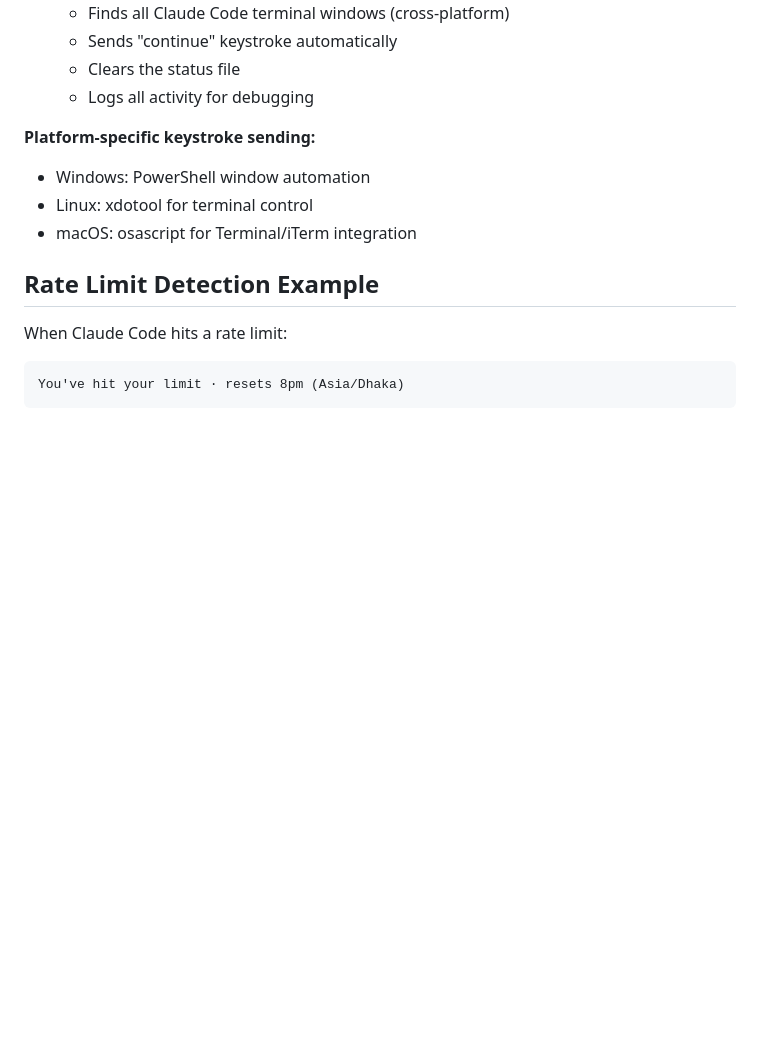
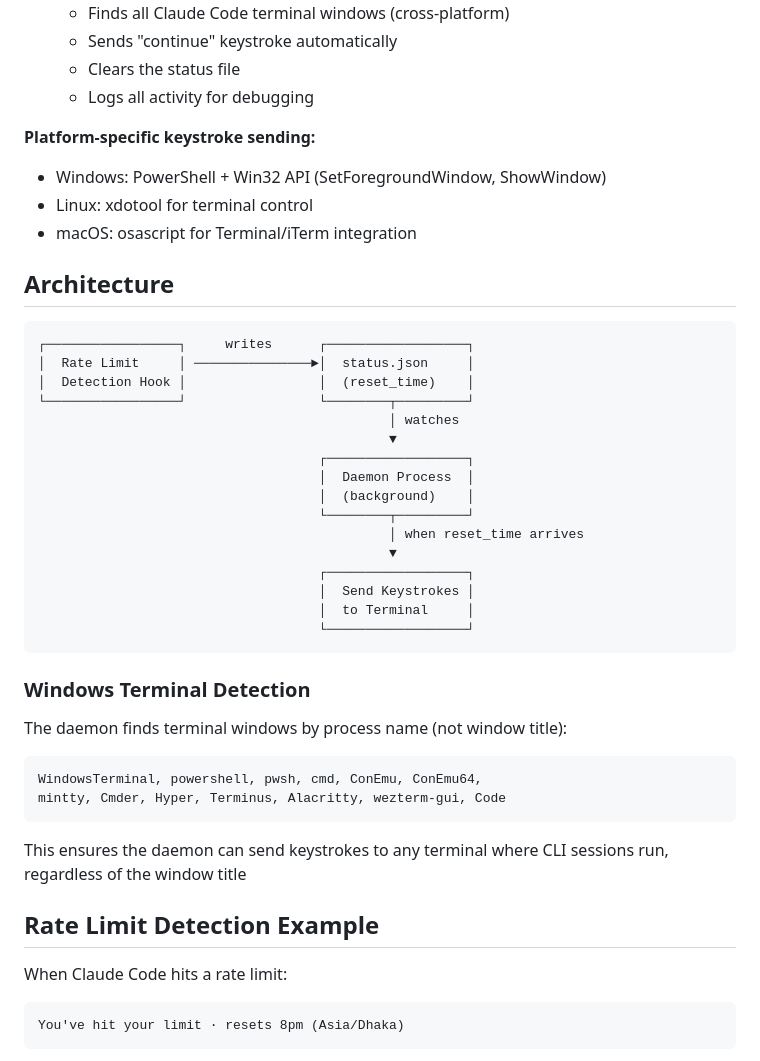
Before and after one commit to Muminur/auto-claude-resume-after-limit-reset, a Markdown page: README.md, the part around the change. GitHub-like rendering; blank space fills up the shorter version.

Commit message:
docs: Add architecture diagram and Windows terminal detection info
- Added visual architecture diagram showing hook → status.json → daemon flow
- Documented Windows terminal detection by process name
- Listed all supported terminal applications
- Updated platform-specific keystroke info for Win32 API

Co-Authored-By: Claude <noreply@anthropic.com>

````diff
--- a/README.md
+++ b/README.md
@@ -56,9 +56,41 @@ A background service that monitors for detected rate limits:
   - Logs all activity for debugging
 
 **Platform-specific keystroke sending:**
-- Windows: PowerShell window automation
+- Windows: PowerShell + Win32 API (SetForegroundWindow, ShowWindow)
 - Linux: xdotool for terminal control
 - macOS: osascript for Terminal/iTerm integration
+
+## Architecture
+
+```
+┌─────────────────┐     writes      ┌──────────────────┐
+│  Rate Limit     │ ───────────────►│  status.json     │
+│  Detection Hook │                 │  (reset_time)    │
+└─────────────────┘                 └────────┬─────────┘
+                                             │ watches
+                                             ▼
+                                    ┌──────────────────┐
+                                    │  Daemon Process  │
+                                    │  (background)    │
+                                    └────────┬─────────┘
+                                             │ when reset_time arrives
+                                             ▼
+                                    ┌──────────────────┐
+                                    │  Send Keystrokes │
+                                    │  to Terminal     │
+                                    └──────────────────┘
+```
+
+### Windows Terminal Detection
+
+The daemon finds terminal windows by process name (not window title):
+
+```
+WindowsTerminal, powershell, pwsh, cmd, ConEmu, ConEmu64,
+mintty, Cmder, Hyper, Terminus, Alacritty, wezterm-gui, Code
+```
+
+This ensures the daemon can send keystrokes to any terminal where CLI sessions run, regardless of the window title
 
 ## Rate Limit Detection Example
 
````
